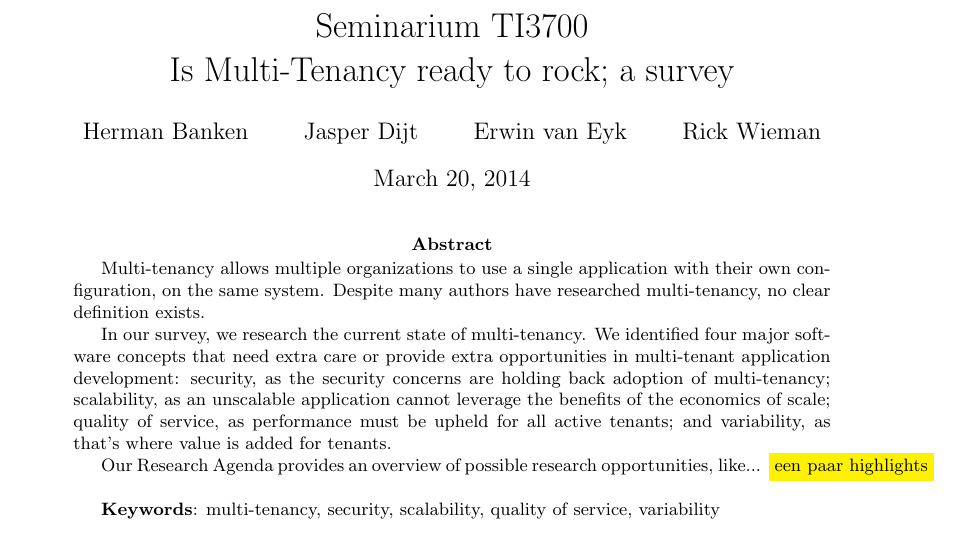
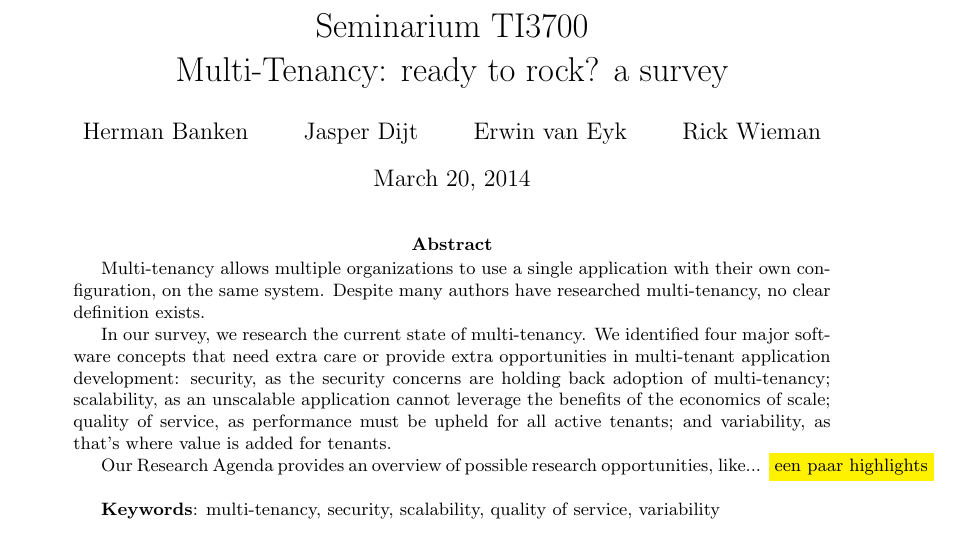
Before and after one commit to hermanbanken/TI3700, a LaTeX paper (paper.tex): part of page 1 of 23, cut so that both start at the same text. Compiled offline with pdfLaTeX.

Commit message:
ietsje pietsje beter? of heb ik het nu juist verpest?

```diff
--- a/paper.tex
+++ b/paper.tex
@@ -35,7 +35,7 @@
 \acrodef{FUP}{Fair Use Policy}
 \acrodef{AWS}{Amazon Web Services}
 
-\title{Seminarium TI3700\\ Is Multi-Tenancy ready to rock; a survey}
+\title{Seminarium TI3700\\ Multi-Tenancy: ready to rock? a survey}
 % We moeten nog wat leukers verzinnen...
 \author{Herman Banken\and
     Jasper Dijt\and
```
